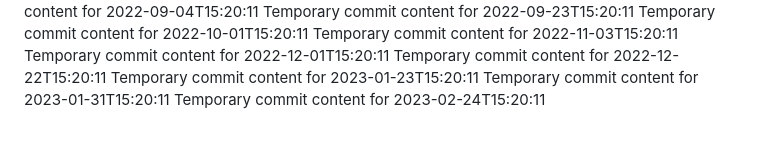
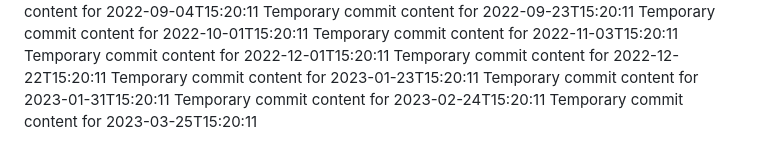
Before and after one commit to ShanAmjad/fluffy-disco, a Markdown page: report.md, the part around the change. GitHub-like rendering.

```diff
--- a/report.md
+++ b/report.md
@@ -176,3 +176,4 @@ Temporary commit content for 2022-12-22T15:20:11
 Temporary commit content for 2023-01-23T15:20:11
 Temporary commit content for 2023-01-31T15:20:11
 Temporary commit content for 2023-02-24T15:20:11
+Temporary commit content for 2023-03-25T15:20:11
```
